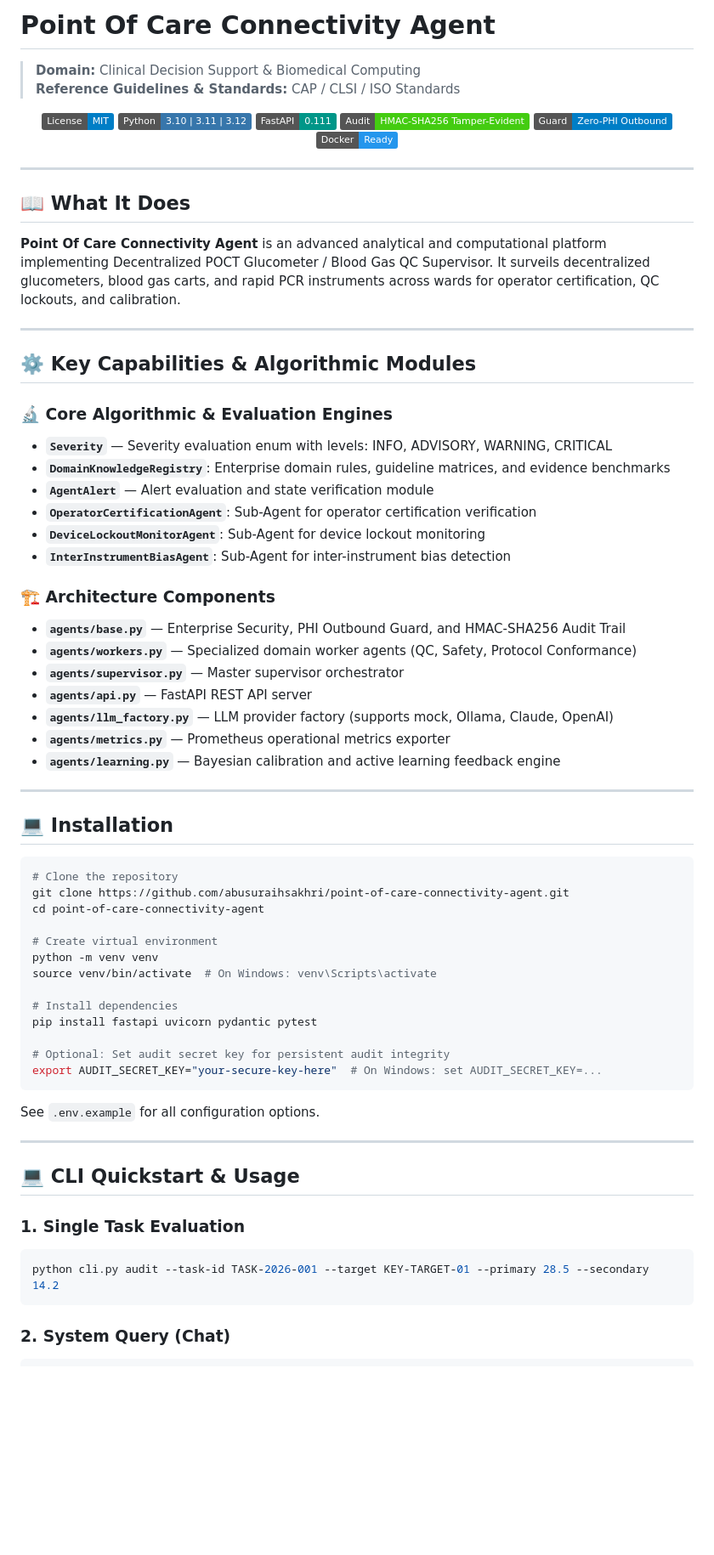
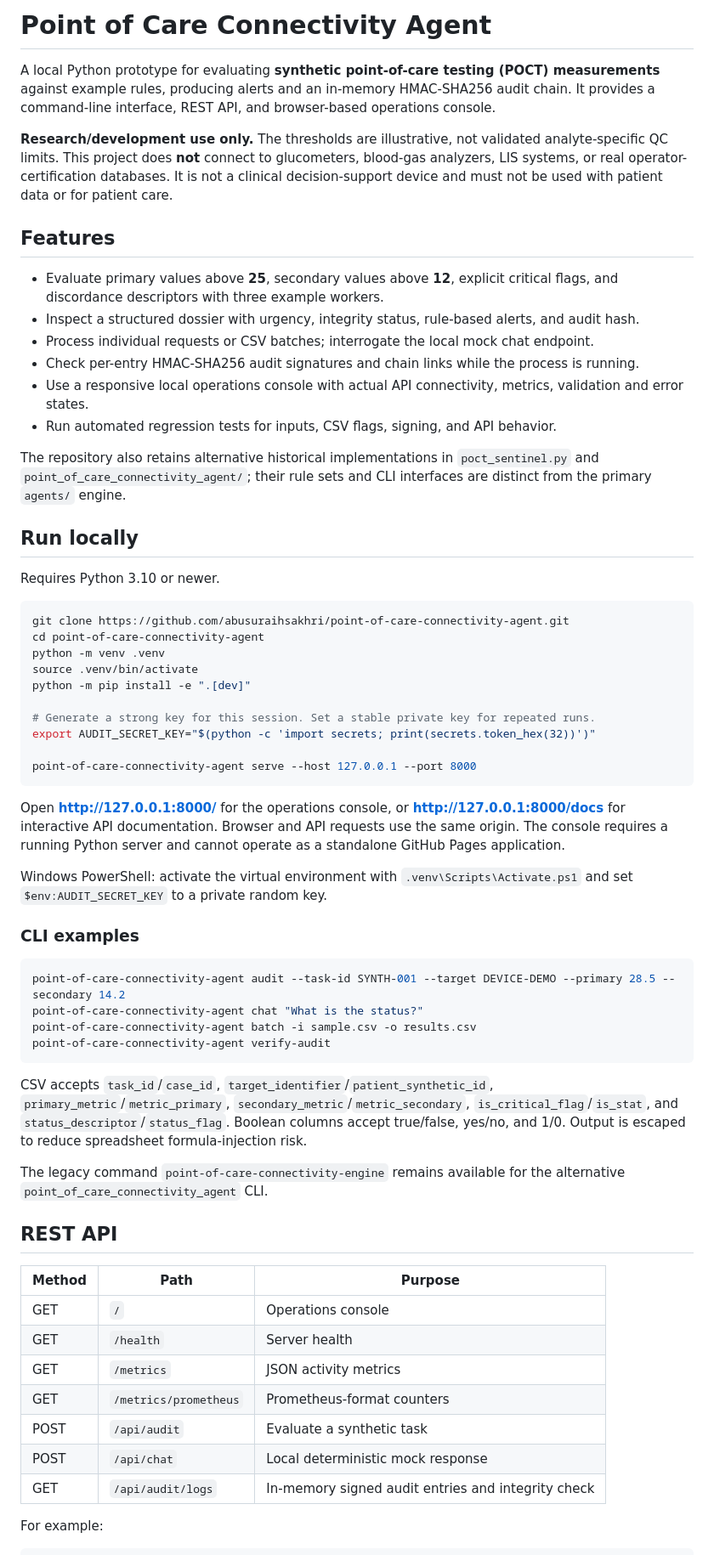
Before and after one commit to abusuraihsakhri/point-of-care-connectivity-agent, a Markdown page: README.md, the part around one of its changes. Shown at 85% size. GitHub-like rendering; badges without logos; blank space fills up the shorter version.

Commit message:
Document verified workflows, local console and clinical/security limitations

````diff
--- a/README.md
+++ b/README.md
@@ -1,78 +1,66 @@
-# Point Of Care Connectivity Agent
+# Point of Care Connectivity Agent
 
-> **Domain:** Clinical Decision Support & Biomedical Computing
-> **Reference Guidelines & Standards:** CAP / CLSI / ISO Standards
+A local Python prototype for evaluating **synthetic point-of-care testing (POCT) measurements** against example rules, producing alerts and an in-memory HMAC-SHA256 audit chain. It provides a command-line interface, REST API, and browser-based operations console.
 
-<div align="center">
+**Research/development use only.** The thresholds are illustrative, not validated analyte-specific QC limits. This project does **not** connect to glucometers, blood-gas analyzers, LIS systems, or real operator-certification databases. It is not a clinical decision-support device and must not be used with patient data or for patient care.
 
-[![License: MIT](https://img.shields.io/badge/License-MIT-blue.svg)](LICENSE)
-![Python](https://img.shields.io/badge/Python-3.10%20%7C%203.11%20%7C%203.12-3776AB.svg?logo=python&logoColor=white)
-![FastAPI](https://img.shields.io/badge/FastAPI-0.111-009688.svg?logo=fastapi&logoColor=white)
-![Audit Trail](https://img.shields.io/badge/Audit-HMAC--SHA256_Tamper--Evident-brightgreen.svg)
-![Zero-PHI Guard](https://img.shields.io/badge/Guard-Zero--PHI_Outbound-blue.svg)
-![Docker](https://img.shields.io/badge/Docker-Ready-2496ED.svg?logo=docker&logoColor=white)
+## Features
 
-</div>
+- Evaluate primary values above **25**, secondary values above **12**, explicit critical flags, and discordance descriptors with three example workers.
+- Inspect a structured dossier with urgency, integrity status, rule-based alerts, and audit hash.
+- Process individual requests or CSV batches; interrogate the local mock chat endpoint.
+- Check per-entry HMAC-SHA256 audit signatures and chain links while the process is running.
+- Use a responsive local operations console with actual API connectivity, metrics, validation and error states.
+- Run automated regression tests for inputs, CSV flags, signing, and API behavior.
 
----
+The repository also retains alternative historical implementations in `poct_sentinel.py` and `point_of_care_connectivity_agent/`; their rule sets and CLI interfaces are distinct from the primary `agents/` engine.
 
-## 📖 What It Does
+## Run locally
 
-**Point Of Care Connectivity Agent** is an advanced analytical and computational platform implementing Decentralized POCT Glucometer / Blood Gas QC Supervisor. It surveils decentralized glucometers, blood gas carts, and rapid PCR instruments across wards for operator certification, QC lockouts, and calibration.
-
----
-
-## ⚙️ Key Capabilities & Algorithmic Modules
-
-### 🔬 Core Algorithmic & Evaluation Engines
-
-- **`Severity`** — Severity evaluation enum with levels: INFO, ADVISORY, WARNING, CRITICAL
-- **`DomainKnowledgeRegistry`**: Enterprise domain rules, guideline matrices, and evidence benchmarks
-- **`AgentAlert`** — Alert evaluation and state verification module
-- **`OperatorCertificationAgent`**: Sub-Agent for operator certification verification
-- **`DeviceLockoutMonitorAgent`**: Sub-Agent for device lockout monitoring
-- **`InterInstrumentBiasAgent`**: Sub-Agent for inter-instrument bias detection
-
-### 🏗️ Architecture Components
-
-- **`agents/base.py`** — Enterprise Security, PHI Outbound Guard, and HMAC-SHA256 Audit Trail
-- **`agents/workers.py`** — Specialized domain worker agents (QC, Safety, Protocol Conformance)
-- **`agents/supervisor.py`** — Master supervisor orchestrator
-- **`agents/api.py`** — FastAPI REST API server
-- **`agents/llm_factory.py`** — LLM provider factory (supports mock, Ollama, Claude, OpenAI)
-- **`agents/metrics.py`** — Prometheus operational metrics exporter
-- **`agents/learning.py`** — Bayesian calibration and active learning feedback engine
-
----
-
-## 💻 Installation
+Requires Python 3.10 or newer.
 
 ```bash
-# Clone the repository
 git clone https://github.com/abusuraihsakhri/point-of-care-connectivity-agent.git
 cd point-of-care-connectivity-agent
+python -m venv .venv
+source .venv/bin/activate
+python -m pip install -e ".[dev]"
 
-# Create virtual environment
-python -m venv venv
-source venv/bin/activate  # On Windows: venv\Scripts\activate
+# Generate a strong key for this session. Set a stable private key for repeated runs.
+export AUDIT_SECRET_KEY="$(python -c 'import secrets; print(secrets.token_hex(32))')"
 
-# Install dependencies
-pip install fastapi uvicorn pydantic pytest
-
-# Optional: Set audit secret key for persistent audit integrity
-export AUDIT_SECRET_KEY="your-secure-key-here"  # On Windows: set AUDIT_SECRET_KEY=...
+point-of-care-connectivity-agent serve --host 127.0.0.1 --port 8000
 ```
 
-See `.env.example` for all configuration options.
+Open **http://127.0.0.1:8000/** for the operations console, or **http://127.0.0.1:8000/docs** for interactive API documentation. Browser and API requests use the same origin. The console requires a running Python server and cannot operate as a standalone GitHub Pages application.
 
----
+Windows PowerShell: activate the virtual environment with `.venv\Scripts\Activate.ps1` and set `$env:AUDIT_SECRET_KEY` to a private random key.
 
-## 💻 CLI Quickstart & Usage
+### CLI examples
 
-### 1. Single Task Evaluation
 ```bash
-python cli.py audit --task-id TASK-2026-001 --target KEY-TARGET-01 --primary 28.5 --secondary 14.2
+point-of-care-connectivity-agent audit --task-id SYNTH-001 --target DEVICE-DEMO --primary 28.5 --secondary 14.2
+point-of-care-connectivity-agent chat "What is the status?"
+point-of-care-connectivity-agent batch -i sample.csv -o results.csv
+point-of-care-connectivity-agent verify-audit
 ```
 
-### 2. System Query (Chat)
+CSV accepts `task_id`/`case_id`, `target_identifier`/`patient_synthetic_id`, `primary_metric`/`metric_primary`, `secondary_metric`/`metric_secondary`, `is_critical_flag`/`is_stat`, and `status_descriptor`/`status_flag`. Boolean columns accept true/false, yes/no, and 1/0. Output is escaped to reduce spreadsheet formula-injection risk.
+
+The legacy command `point-of-care-connectivity-engine` remains available for the alternative `point_of_care_connectivity_agent` CLI.
+
+## REST API
+
+| Method | Path | Purpose |
+| --- | --- | --- |
+| GET | `/` | Operations console |
+| GET | `/health` | Server health |
+| GET | `/metrics` | JSON activity metrics |
+| GET | `/metrics/prometheus` | Prometheus-format counters |
+| POST | `/api/audit` | Evaluate a synthetic task |
+| POST | `/api/chat` | Local deterministic mock response |
+| GET | `/api/audit/logs` | In-memory signed audit entries and integrity check |
+
+For example:
+
 ```bash
````
Also changed, not shown: other parts of README.md (+23 -102 lines).
